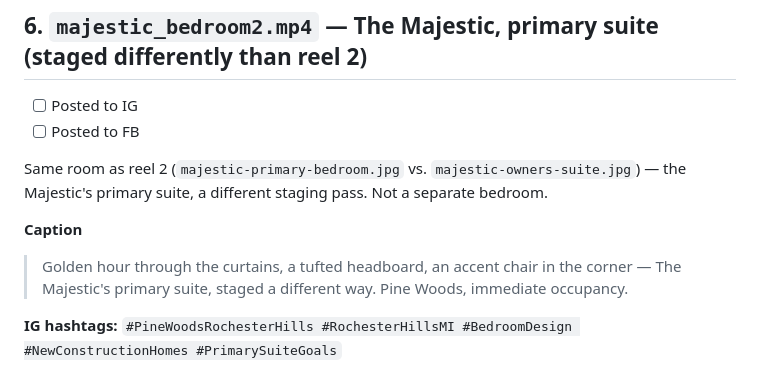
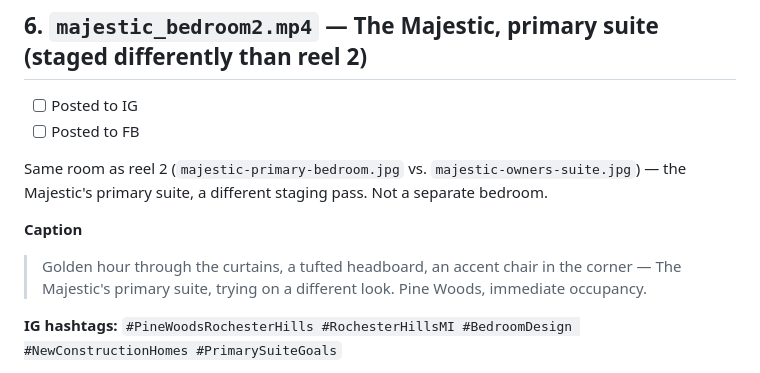
Before and after one commit to vlrandaz-max/fantastic-octo-computing-machine, a Markdown page: README.md, the part around the change. Drawn GitHub-style.

Commit message:
Reel 6: wittier caption line for the restyled primary suite
Co-Authored-By: Claude Sonnet 5 <noreply@anthropic.com>
Claude-Session: https://claude.ai/code/session_01LVqGaoxsxjXiSpMjE9Xh7o

```diff
--- a/README.md
+++ b/README.md
@@ -104,7 +104,7 @@ IG hashtag sets are trimmed to 5. FB sets are the full list (FB doesn't need the
 Same room as reel 2 (`majestic-primary-bedroom.jpg` vs. `majestic-owners-suite.jpg`) — the Majestic's primary suite, a different staging pass. Not a separate bedroom.
 
 **Caption**
-> Golden hour through the curtains, a tufted headboard, an accent chair in the corner — The Majestic's primary suite, staged a different way. Pine Woods, immediate occupancy.
+> Golden hour through the curtains, a tufted headboard, an accent chair in the corner — The Majestic's primary suite, trying on a different look. Pine Woods, immediate occupancy.
 
 **IG hashtags:** `#PineWoodsRochesterHills #RochesterHillsMI #BedroomDesign #NewConstructionHomes #PrimarySuiteGoals`
 
```
